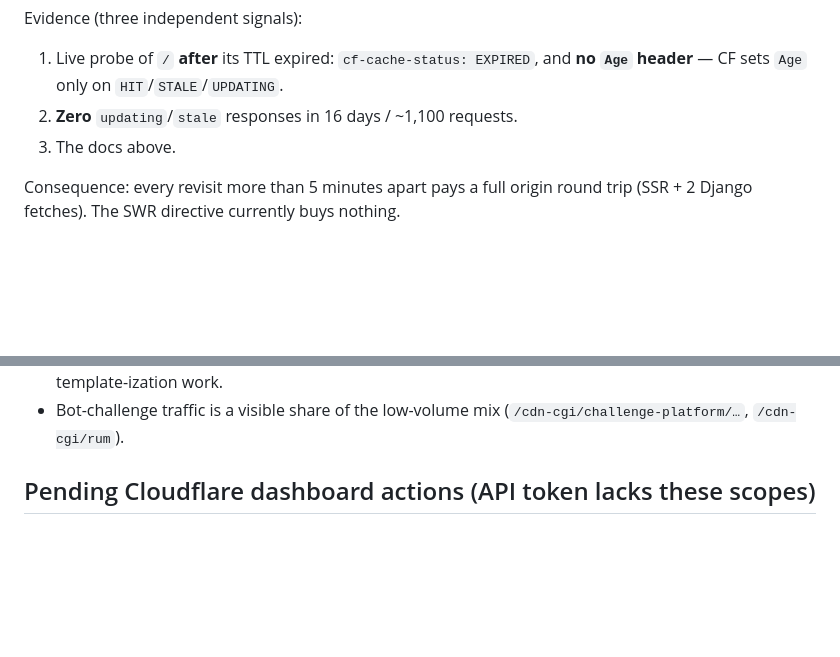
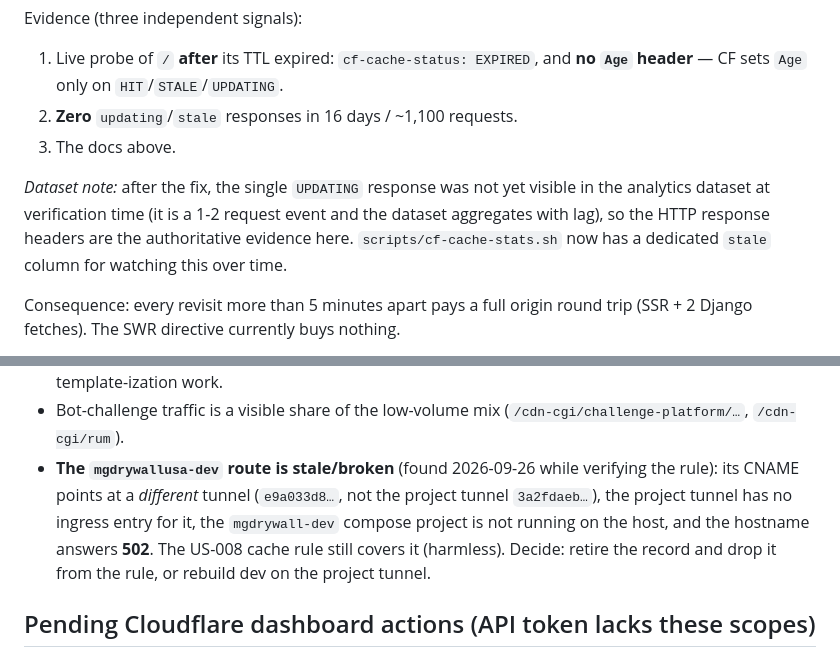
Before and after one commit to Hectormalvarez/mgdrywallusa-website, a Markdown page: docs/reviews/2026-09-26-cache-analytics-review.md, 2 parts joined by grey strips. Rendered like a GitHub page; blank space fills up the shorter version.

```diff
--- a/docs/reviews/2026-09-26-cache-analytics-review.md
+++ b/docs/reviews/2026-09-26-cache-analytics-review.md
@@ -87,6 +87,12 @@ Evidence (three independent signals):
 2. **Zero** `updating`/`stale` responses in 16 days / ~1,100 requests.
 3. The docs above.
 
+*Dataset note:* after the fix, the single `UPDATING` response was not yet visible
+in the analytics dataset at verification time (it is a 1-2 request event and the
+dataset aggregates with lag), so the HTTP response headers are the authoritative
+evidence here. `scripts/cf-cache-stats.sh` now has a dedicated `stale` column for
+watching this over time.
+
 Consequence: every revisit more than 5 minutes apart pays a full origin round trip
 (SSR + 2 Django fetches). The SWR directive currently buys nothing.
 
@@ -150,6 +156,13 @@ zone serves 672–1,124/day for `taylormadetech.net`. Two consequences:
   (already how it is built). Important input for the template-ization work.
 - Bot-challenge traffic is a visible share of the low-volume mix
   (`/cdn-cgi/challenge-platform/…`, `/cdn-cgi/rum`).
+- **The `mgdrywallusa-dev` route is stale/broken** (found 2026-09-26 while
+  verifying the rule): its CNAME points at a *different* tunnel
+  (`e9a033d8…`, not the project tunnel `3a2fdaeb…`), the project tunnel has no
+  ingress entry for it, the `mgdrywall-dev` compose project is not running on
+  the host, and the hostname answers **502**. The US-008 cache rule still
+  covers it (harmless). Decide: retire the record and drop it from the rule,
+  or rebuild dev on the project tunnel.
 
 ## Pending Cloudflare dashboard actions (API token lacks these scopes)
 
```
Also changed, not shown: docs/adr/0002-cache-long-invalidate-on-publish.md (+4 -1 lines), memory-bank/activeContext.md (+2 -2 lines).
